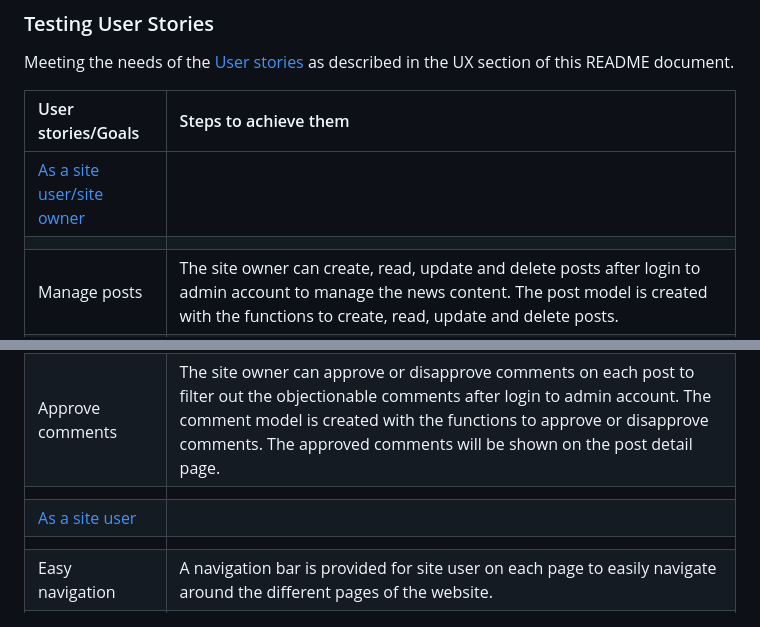
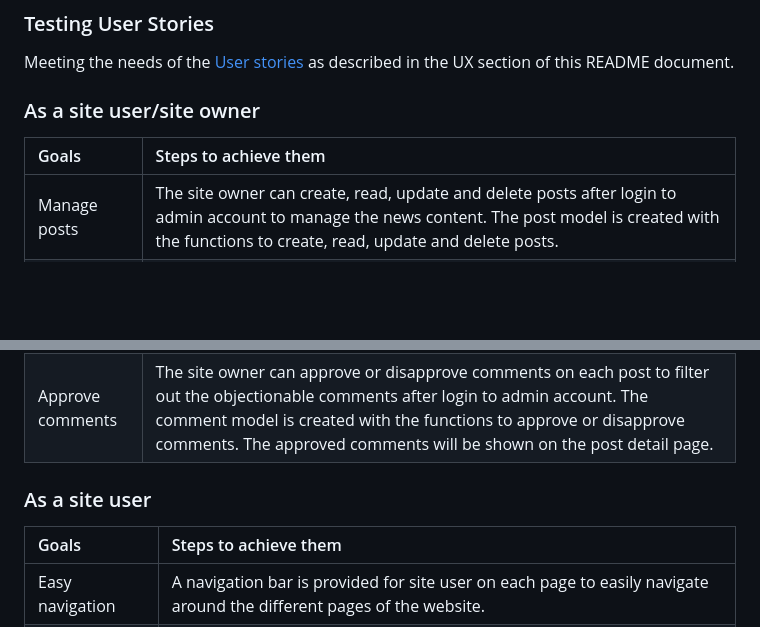
Before and after one commit to HumaIlyas/DjangoNews, a Markdown page: README.md, 2 parts joined by grey strips. GitHub-like rendering; blank space fills up the shorter version.

```diff
--- a/README.md
+++ b/README.md
@@ -312,19 +312,19 @@ Django testing was done for forms.py, models.py and views.py. Test were run OK.
 ### Testing User Stories
 Meeting the needs of the [User stories](#user-stories) as described in the UX section of this README document.
 
-| User stories/Goals | Steps to achieve them |
+### As a site user/site owner
+| Goals | Steps to achieve them |
 | :--- | :--- |
-| [As a site user/site owner        ](#as-a-site-usersite-owner) |
-|  |  |
 | Manage posts | The site owner can create, read, update and delete posts after login to admin account to manage the news content. The post model is created with the functions to create, read, update and delete posts. |
 | Categorize a post | In the navigation bar is a link to news categories. After clicking on that link a list of categories will be opened for the site user/site ownner to select the list of the news posts according to their category of interest. |
 | Create draft posts | The site owner can create draft posts after login to admin account. The post model is created with the functions to create draft news and leave the contents to publish them later on. |
 | View likes | Under each post, the total number of likes are shown on the home page and pages for individaul categories of news posts so that site user/site owner can see which is the most popular or viral news these days. |
 | View comments | Under each post, the number of comments are shown on th home page. However, to see the list of the comments, the site user should open the full text of the news post so that site user can read the conversation among the community. Under the details of the news post, on left side is the list of the comments and on the right side is the comment box to leave the comment. |
 | Approve comments | The site owner can approve or disapprove comments on each post to filter out the objectionable comments after login to admin account. The comment model is created with the functions to approve or disapprove comments. The approved comments will be shown on the post detail page. |
-|  |  |
-| [As a site user](#as-a-site-user) |
-|  |  |
+
+### As a site user
+| Goals | Steps to achieve them |
+| :--- | :--- |
 | Easy navigation | A navigation bar is provided for site user on each page to easily navigate around the different pages of the website. |
 | Site pagination | Site user can view a paginated list of posts on the home page to easily select a post to view. |
 | View post list | Site user can view the list of posts on the home page and on the individual category of the news pages to select the one to read. |
```
